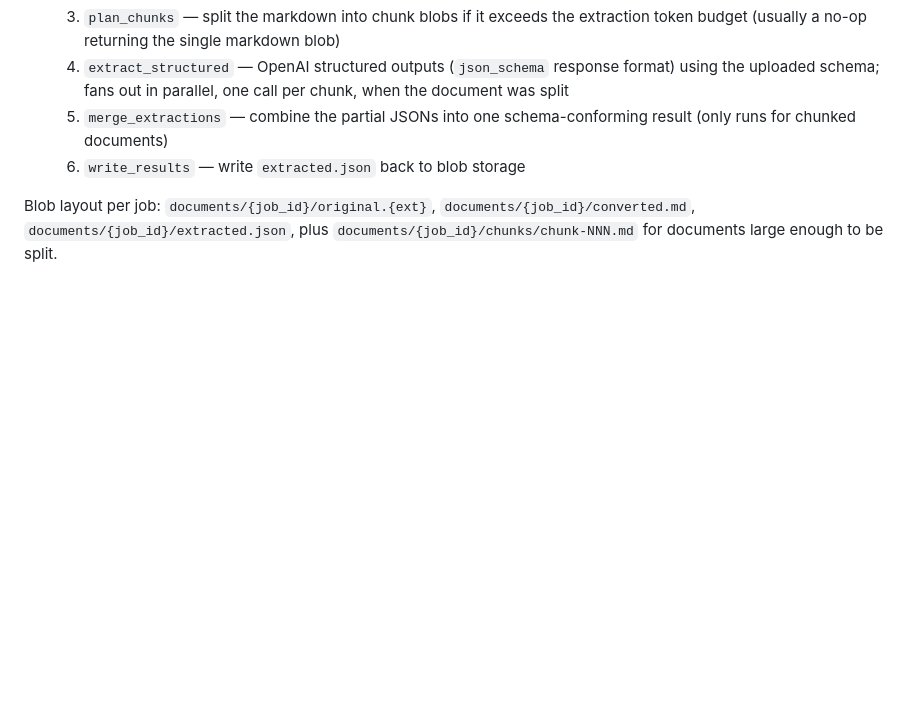
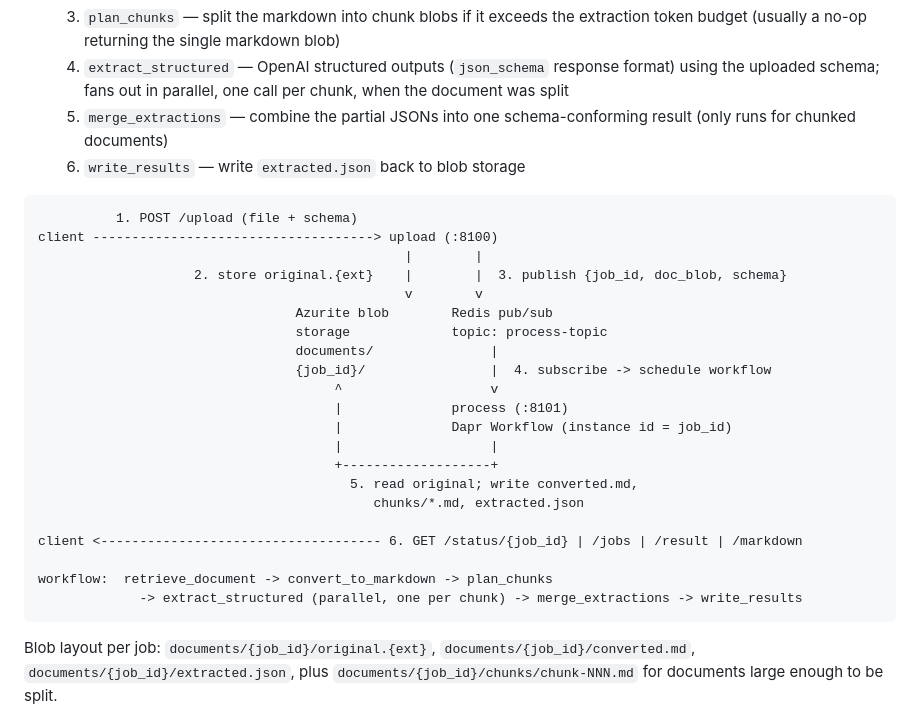
Before and after one commit to gbaeke/dapr-workflow, a Markdown page: README.md, the part around the change. Drawn GitHub-style; blank space fills up the shorter version.

Commit message:
Add ASCII architecture diagram to README
Co-Authored-By: Claude Fable 5 <noreply@anthropic.com>

````diff
--- a/README.md
+++ b/README.md
@@ -10,6 +10,30 @@ Two Dapr services that extract structured content from documents using OpenAI st
   4. `extract_structured` — OpenAI structured outputs (`json_schema` response format) using the uploaded schema; fans out in parallel, one call per chunk, when the document was split
   5. `merge_extractions` — combine the partial JSONs into one schema-conforming result (only runs for chunked documents)
   6. `write_results` — write `extracted.json` back to blob storage
+
+```text
+          1. POST /upload (file + schema)
+client ------------------------------------> upload (:8100)
+                                               |        |
+                    2. store original.{ext}    |        |  3. publish {job_id, doc_blob, schema}
+                                               v        v
+                                 Azurite blob        Redis pub/sub
+                                 storage             topic: process-topic
+                                 documents/               |
+                                 {job_id}/                |  4. subscribe -> schedule workflow
+                                      ^                   v
+                                      |              process (:8101)
+                                      |              Dapr Workflow (instance id = job_id)
+                                      |                   |
+                                      +-------------------+
+                                        5. read original; write converted.md,
+                                           chunks/*.md, extracted.json
+
+client <------------------------------------ 6. GET /status/{job_id} | /jobs | /result | /markdown
+
+workflow:  retrieve_document -> convert_to_markdown -> plan_chunks
+             -> extract_structured (parallel, one per chunk) -> merge_extractions -> write_results
+```
 
 Blob layout per job: `documents/{job_id}/original.{ext}`, `documents/{job_id}/converted.md`, `documents/{job_id}/extracted.json`, plus `documents/{job_id}/chunks/chunk-NNN.md` for documents large enough to be split.
 
````
